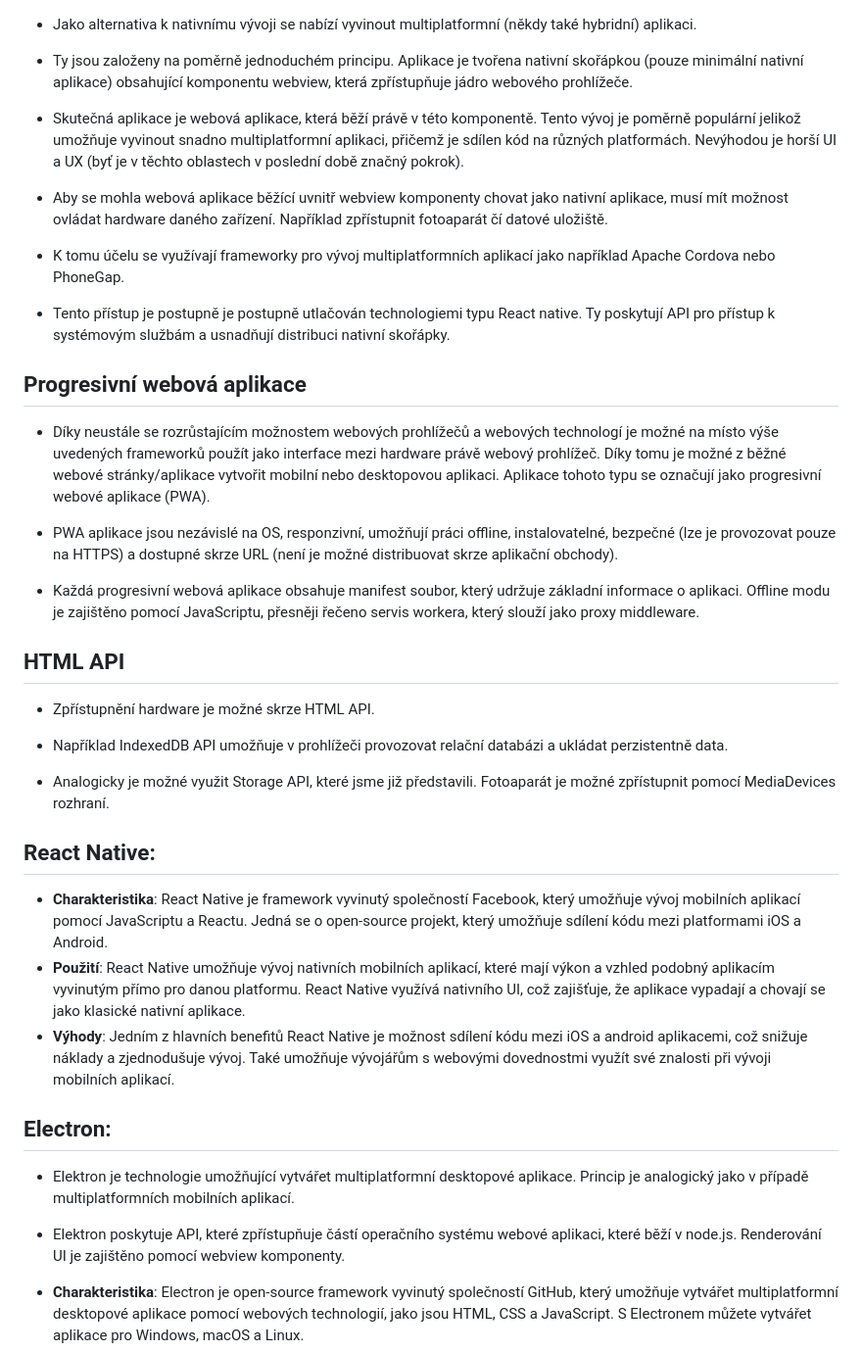
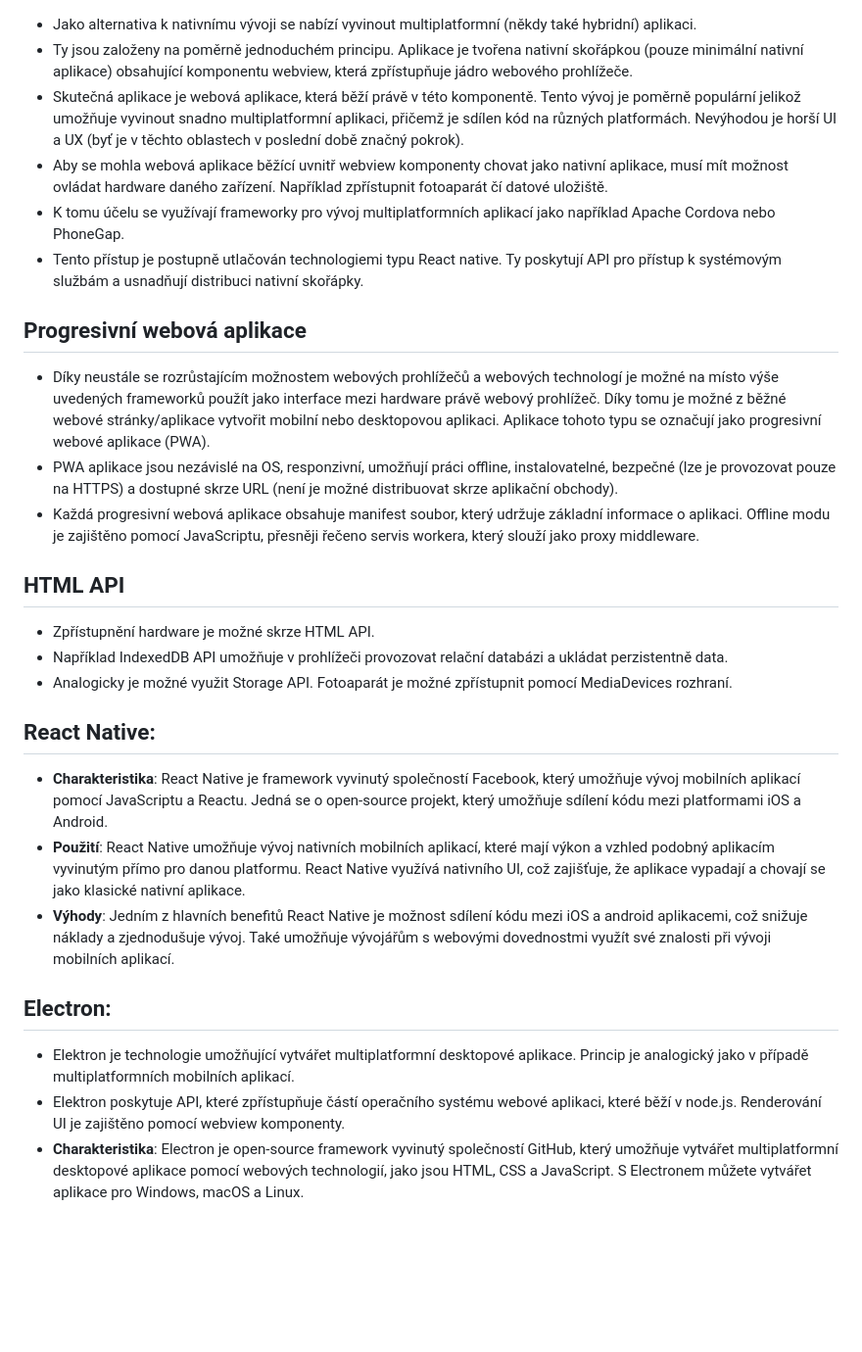
Before and after one commit to Screedy/UPOL-SZZ-Otazky, a Markdown page: Programovací jazyky a programování/Možnosti tvorby nativních aplikací pomocí webových technologíí.md, the part around the change. Shown: that part at 98% size. Drawn GitHub-style; blank space fills up the shorter version.

Commit message:
Úprava Možnosti tvorby nativních aplikací pomocí webových technologíí

```diff
--- a/Programovací jazyky a programování/Možnosti tvorby nativních aplikací pomocí webových technologíí.md
+++ b/Programovací jazyky a programování/Možnosti tvorby nativních aplikací pomocí webových technologíí.md
@@ -1,41 +1,28 @@
 - Jako alternativa k nativnímu vývoji se nabízí vyvinout multiplatformní (někdy také hybridní) aplikaci.
-
 - Ty jsou založeny na poměrně jednoduchém principu. Aplikace je tvořena nativní skořápkou (pouze minimální nativní aplikace) obsahující komponentu webview, která zpřístupňuje jádro webového prohlížeče.
-
 - Skutečná aplikace je webová aplikace, která běží právě v této komponentě. Tento vývoj je poměrně populární jelikož umožňuje vyvinout snadno multiplatformní aplikaci, přičemž je sdílen kód na různých platformách. Nevýhodou je horší UI a UX (byť je v těchto oblastech v poslední době značný pokrok).
-
 - Aby se mohla webová aplikace běžící uvnitř webview komponenty chovat jako nativní aplikace, musí mít možnost ovládat hardware daného zařízení. Například zpřístupnit fotoaparát čí datové uložiště.
-
 - K tomu účelu se využívají frameworky pro vývoj multiplatformních aplikací jako například Apache Cordova nebo PhoneGap.
-
-- Tento přístup je postupně je postupně utlačován technologiemi typu React native. Ty poskytují API pro přístup k systémovým službám a usnadňují distribuci nativní skořápky.
-
+- Tento přístup je postupně utlačován technologiemi typu React native. Ty poskytují API pro přístup k systémovým službám a usnadňují distribuci nativní skořápky.
 
 ## Progresivní webová aplikace
-
 - Díky neustále se rozrůstajícím možnostem webových prohlížečů a webových technologí je možné na místo výše uvedených frameworků použít jako interface mezi hardware právě webový prohlížeč. Díky tomu je možné z běžné webové stránky/aplikace vytvořit mobilní nebo desktopovou aplikaci. Aplikace tohoto typu se označují jako progresivní webové aplikace (PWA).
-
 - PWA aplikace jsou nezávislé na OS, responzivní, umožňují práci offline, instalovatelné, bezpečné (lze je provozovat pouze na HTTPS) a dostupné skrze URL (není je možné distribuovat skrze aplikační obchody).
-
 - Každá progresivní webová aplikace obsahuje manifest soubor, který udržuje základní informace o aplikaci. Offline modu je zajištěno pomocí JavaScriptu, přesněji řečeno servis workera, který slouží jako proxy middleware.
 
 ## HTML API
+- Zpřístupnění hardware je možné skrze HTML API.
+- Například IndexedDB API umožňuje v prohlížeči provozovat relační databázi a ukládat perzistentně data.
+- Analogicky je možné využit Storage API. Fotoaparát je možné zpřístupnit pomocí MediaDevices rozhraní.
 
-- Zpřístupnění hardware je možné skrze HTML API.
-
-- Například IndexedDB API umožňuje v prohlížeči provozovat relační databázi a ukládat perzistentně data.
-
-- Analogicky je možné využit Storage API, které jsme již představili. Fotoaparát je možné zpřístupnit pomocí MediaDevices rozhraní.
 ## **React Native**:
-
 -  **Charakteristika**: React Native je framework vyvinutý společností Facebook, který umožňuje vývoj mobilních aplikací pomocí JavaScriptu a Reactu. Jedná se o open-source projekt, který umožňuje sdílení kódu mezi platformami iOS a Android.
 - **Použití**: React Native umožňuje vývoj nativních mobilních aplikací, které mají výkon a vzhled podobný aplikacím vyvinutým přímo pro danou platformu. React Native využívá nativního UI, což zajišťuje, že aplikace vypadají a chovají se jako klasické nativní aplikace.
 - **Výhody**: Jedním z hlavních benefitů React Native je možnost sdílení kódu mezi iOS a android aplikacemi, což snižuje náklady a zjednodušuje vývoj. Také umožňuje vývojářům s webovými dovednostmi využít své znalosti při vývoji mobilních aplikací.
+
 ## **Electron**:
-
 - Elektron je technologie umožňující vytvářet multiplatformní desktopové aplikace. Princip je analogický jako v případě multiplatformních mobilních aplikací.
 - Elektron poskytuje API, které zpřístupňuje částí operačního systému webové aplikaci, které běží v node.js. Renderování UI je zajištěno pomocí webview komponenty.
-
 - **Charakteristika**: Electron je open-source framework vyvinutý společností GitHub, který umožňuje vytvářet multiplatformní desktopové aplikace pomocí webových technologií, jako jsou HTML, CSS a JavaScript. S Electronem můžete vytvářet aplikace pro Windows, macOS a Linux.
 - **Použití**: Electron je často používán pro vývoj desktopových aplikací, jako jsou textové editory, komunikační aplikace nebo vývojová prostředí. Jednou z nejznámějších aplikací postavených na Electronu je například Visual Studio Code.
 - **Výhody**: Jednou z hlavních výhod Electronu je možnost využití webových technologií pro vývoj desktopových aplikací, což může být pro vývojáře pohodlné a efektivní. Electron také poskytuje přístup k nativním funkcím operačního systému, což umožňuje vytvářet plnohodnotné desktopové aplikace.
```
